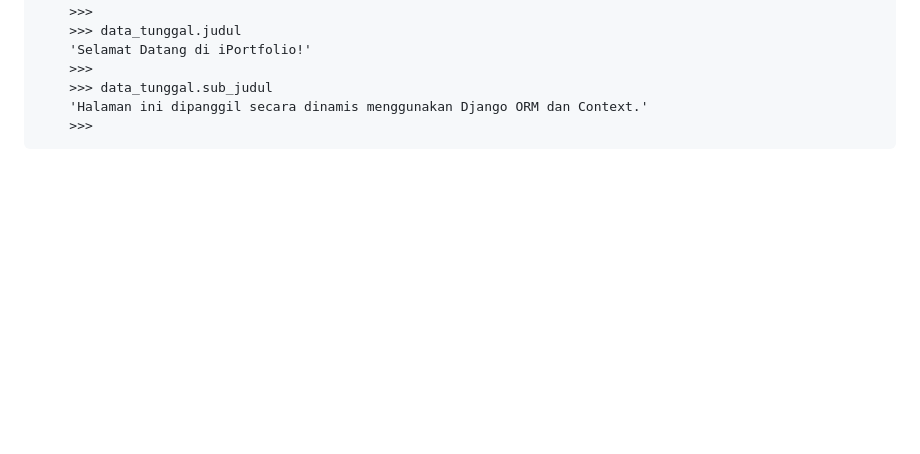
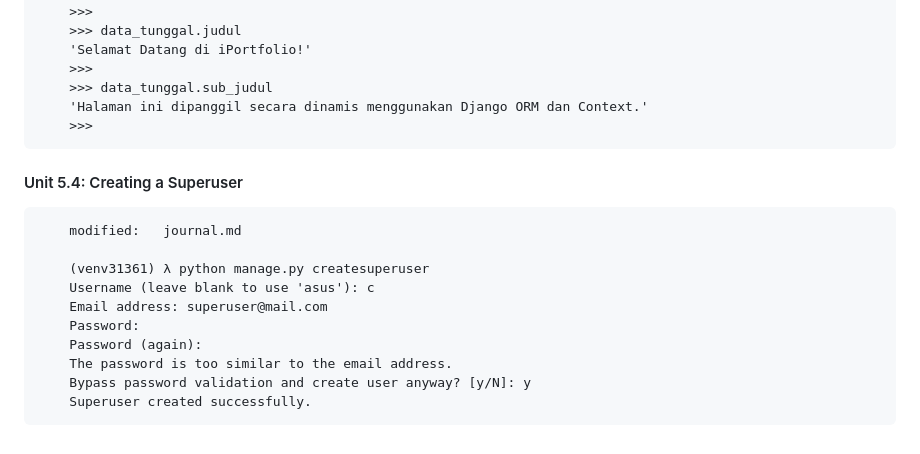
Before and after one commit to ingskillsetstraining/iportfolio-beginner, a Markdown page: journal.md, the part around the change. GitHub-like rendering; blank space fills up the shorter version.

Commit message:
Unit 5.4: Creating a Superuser

```diff
--- a/journal.md
+++ b/journal.md
@@ -187,3 +187,16 @@
 		>>> data_tunggal.sub_judul
 		'Halaman ini dipanggil secara dinamis menggunakan Django ORM dan Context.'
 		>>>
+
+#### Unit 5.4: Creating a Superuser
+
+        modified:   journal.md
+
+		(venv31361) λ python manage.py createsuperuser
+		Username (leave blank to use 'asus'): c
+		Email address: superuser@mail.com
+		Password:
+		Password (again):
+		The password is too similar to the email address.
+		Bypass password validation and create user anyway? [y/N]: y
+		Superuser created successfully.
```
